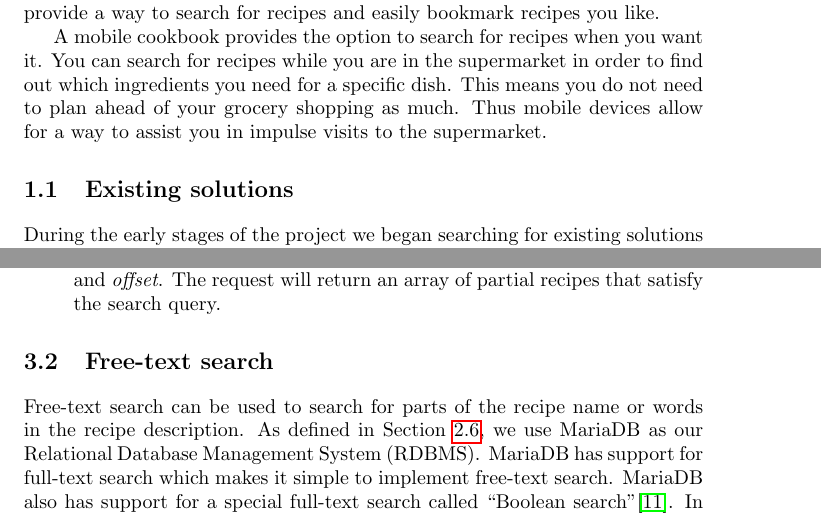
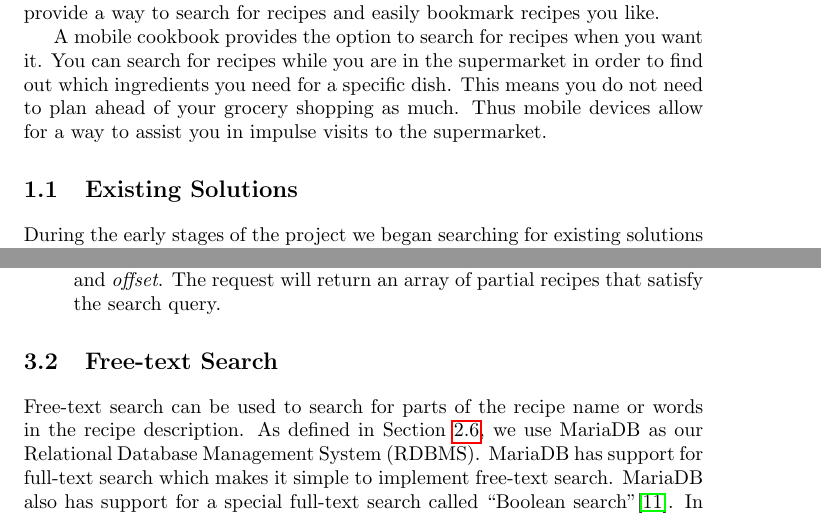
Before and after one commit to figa12/food-report, a LaTeX thesis (master.tex, which reads tex/existing_solutions.tex, tex/implementation_search.tex): two parts of pages 13 and 39 of 89, joined at a grey line, cut so that both start at the same text. Compiled offline with pdfLaTeX.

Commit message:
overskrifter

```diff
--- a/tex/existing_solutions.tex
+++ b/tex/existing_solutions.tex
@@ -1,4 +1,4 @@
-\section{Existing solutions}\label{sec:exist}
+\section{Existing Solutions}\label{sec:exist}
 
 During the early stages of the project we began searching for existing solutions to draw inspiration to the design and implementation phases. All members of the group have previously had experience using different recipe sites on the Internet, and we think that the existing solutions lack functionality. In this section we review and discuss existing solutions and draw some good practices from these.
 
--- a/tex/implementation_search.tex
+++ b/tex/implementation_search.tex
@@ -1,4 +1,4 @@
-\section{Free-text search}
+\section{Free-text Search}
 Free-text search can be used to search for parts of the recipe name or words in the recipe description. As defined in \secref{sec:design_database}, we use MariaDB as our \ac{rdbms}. MariaDB has support for full-text search which makes it simple to implement free-text search. MariaDB also has support for a special full-text search called ``Boolean search''\cite{mariafulltext}. In ``Boolean search'', the user is able to use special operators like  +, -, "", and *  for marking words as mandatory, discarding rows containing specific word, matching phrases, and inserting wildcards, among other things. Unlike the default search mode, ``Natural Language'', which returns a score for each row, the ``Boolean search'' only outputs ``true'' or ``false'', to indicate whether a match was found. We want to be able to order the result based on how well the text in the recipes match the query. In particular, a match in a title of a recipe should have higher precedence in the result than a match in a description of a recipe.
 \autoref{lst:freetext} shows the SQL query we use for free-text search.
 
```
Also changed, not shown: tex/obtaining_recipes.tex (+1 -1 lines), tex/problem_definition.tex (+1 -1 lines), tex/implementation_search.tex (3 more changed lines).
